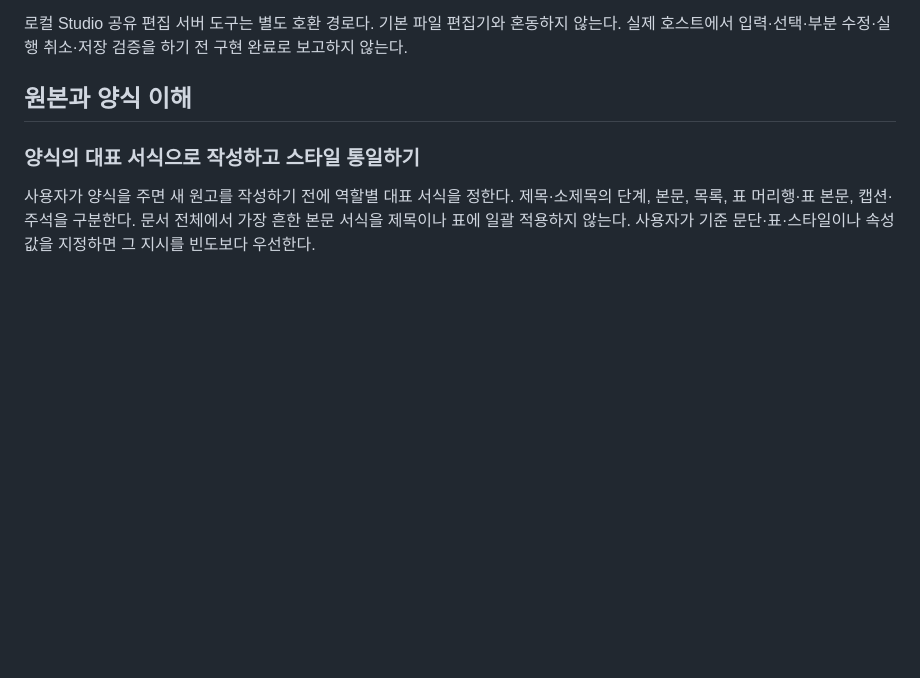
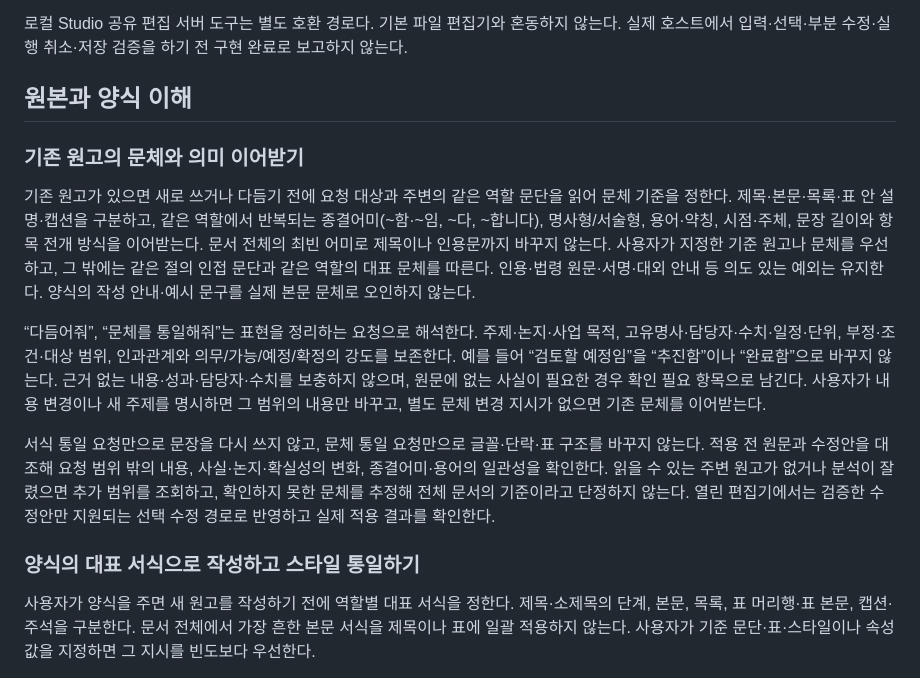
Before and after one commit to wansucong-stoom/stoom-pwh, a Markdown page: skills/pwh/SKILL.md, the part around the change. GitHub-like rendering; blank space fills up the shorter version.

Commit message:
Preserve existing manuscript voice and factual meaning in rewrites

```diff
--- a/skills/pwh/SKILL.md
+++ b/skills/pwh/SKILL.md
@@ -36,6 +36,14 @@ HWPX 기본 파일 패널은 실제 rhwp Studio 전체를 로드한 클라이언
 로컬 Studio 공유 편집 서버 도구는 별도 호환 경로다. 기본 파일 편집기와 혼동하지 않는다. 실제 호스트에서 입력·선택·부분 수정·실행 취소·저장 검증을 하기 전 구현 완료로 보고하지 않는다.
 
 ## 원본과 양식 이해
+
+### 기존 원고의 문체와 의미 이어받기
+
+기존 원고가 있으면 새로 쓰거나 다듬기 전에 요청 대상과 주변의 같은 역할 문단을 읽어 문체 기준을 정한다. 제목·본문·목록·표 안 설명·캡션을 구분하고, 같은 역할에서 반복되는 종결어미(~함·~임, ~다, ~합니다), 명사형/서술형, 용어·약칭, 시점·주체, 문장 길이와 항목 전개 방식을 이어받는다. 문서 전체의 최빈 어미로 제목이나 인용문까지 바꾸지 않는다. 사용자가 지정한 기준 원고나 문체를 우선하고, 그 밖에는 같은 절의 인접 문단과 같은 역할의 대표 문체를 따른다. 인용·법령 원문·서명·대외 안내 등 의도 있는 예외는 유지한다. 양식의 작성 안내·예시 문구를 실제 본문 문체로 오인하지 않는다.
+
+“다듬어줘”, “문체를 통일해줘”는 표현을 정리하는 요청으로 해석한다. 주제·논지·사업 목적, 고유명사·담당자·수치·일정·단위, 부정·조건·대상 범위, 인과관계와 의무/가능/예정/확정의 강도를 보존한다. 예를 들어 “검토할 예정임”을 “추진함”이나 “완료함”으로 바꾸지 않는다. 근거 없는 내용·성과·담당자·수치를 보충하지 않으며, 원문에 없는 사실이 필요한 경우 확인 필요 항목으로 남긴다. 사용자가 내용 변경이나 새 주제를 명시하면 그 범위의 내용만 바꾸고, 별도 문체 변경 지시가 없으면 기존 문체를 이어받는다.
+
+서식 통일 요청만으로 문장을 다시 쓰지 않고, 문체 통일 요청만으로 글꼴·단락·표 구조를 바꾸지 않는다. 적용 전 원문과 수정안을 대조해 요청 범위 밖의 내용, 사실·논지·확실성의 변화, 종결어미·용어의 일관성을 확인한다. 읽을 수 있는 주변 원고가 없거나 분석이 잘렸으면 추가 범위를 조회하고, 확인하지 못한 문체를 추정해 전체 문서의 기준이라고 단정하지 않는다. 열린 편집기에서는 검증한 수정안만 지원되는 선택 수정 경로로 반영하고 실제 적용 결과를 확인한다.
 
 ### 양식의 대표 서식으로 작성하고 스타일 통일하기
 
```
